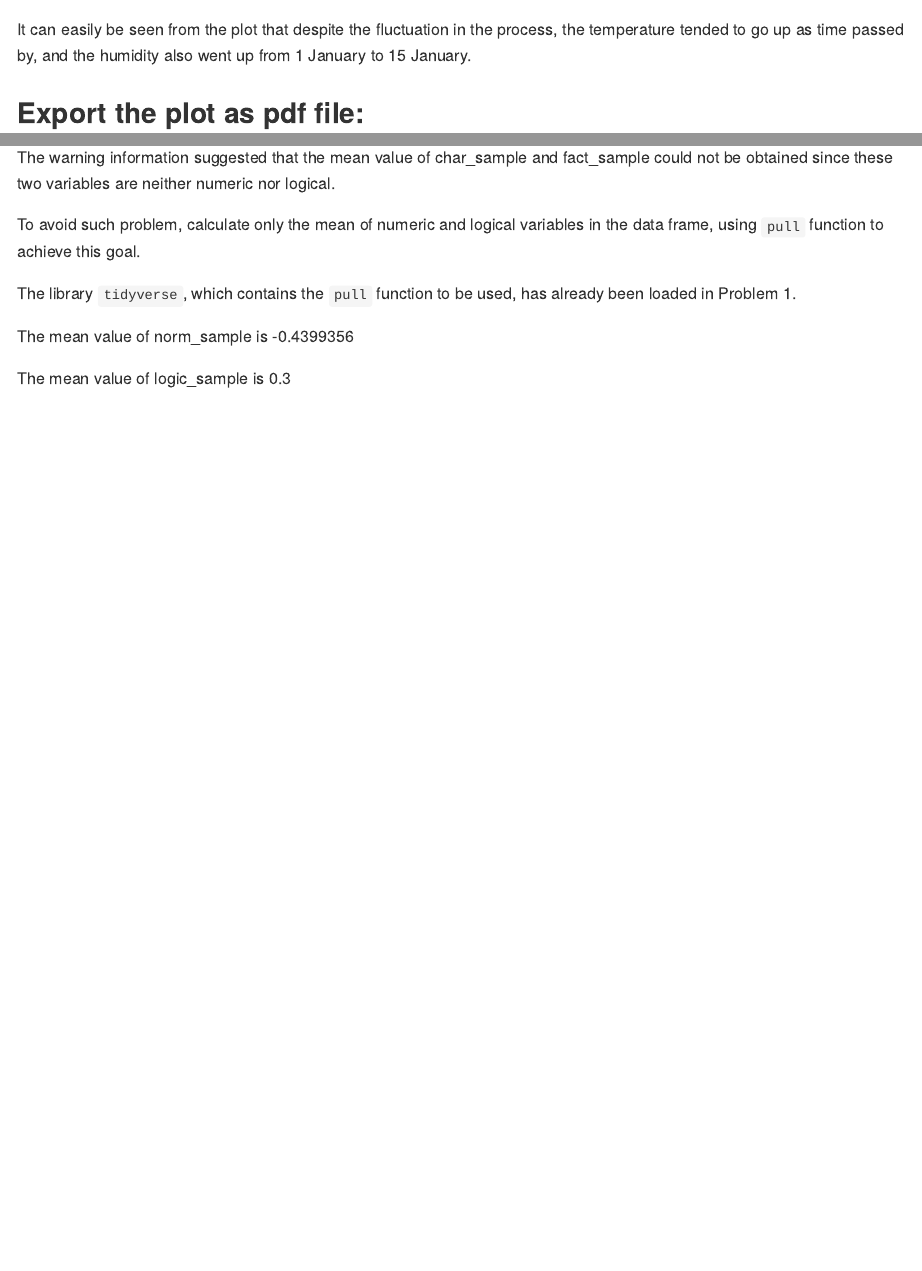
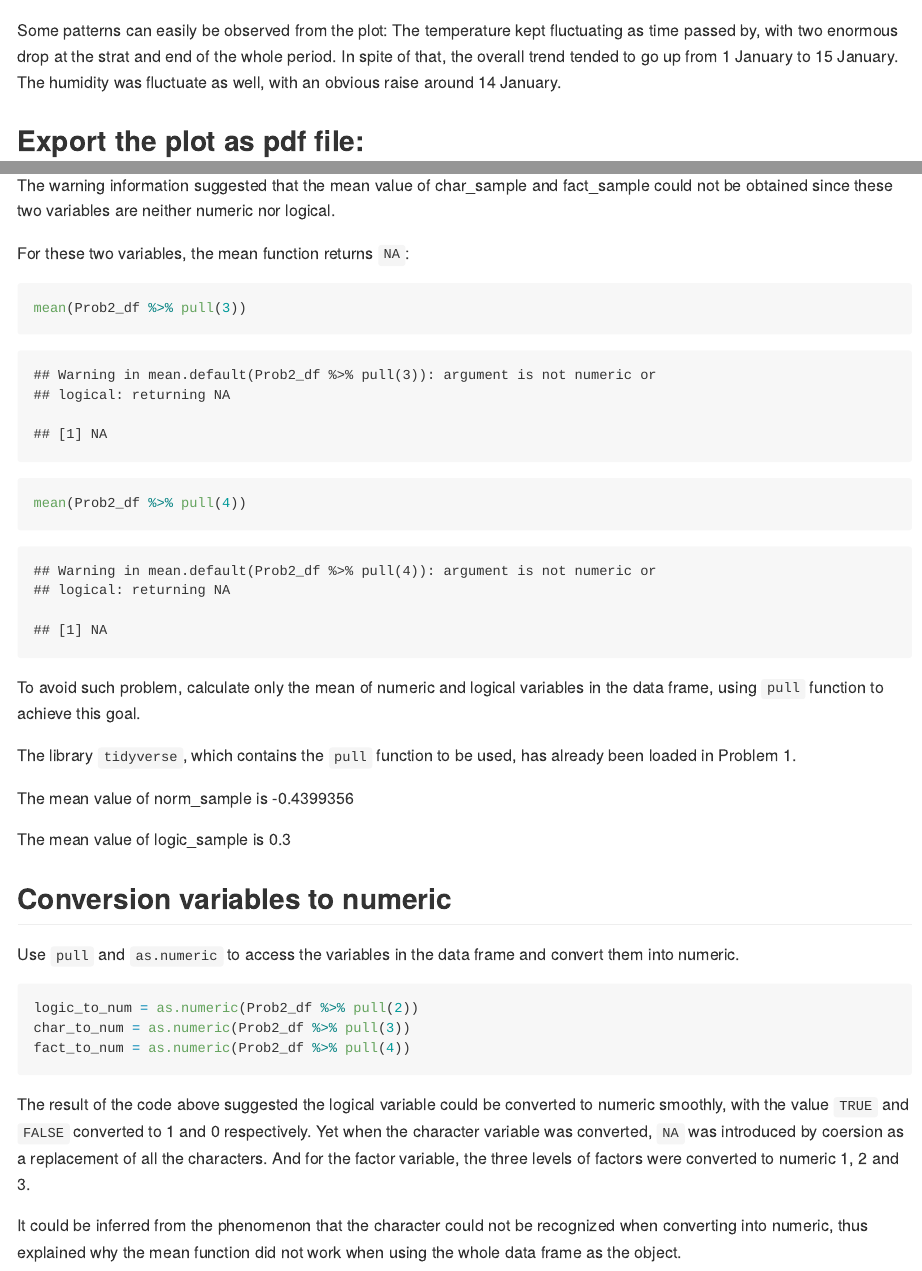
Before and after one commit to ml5018/p8105_hw1_ml5018, an R Markdown document (p8105_hw1_ml5018.Rmd): the page in a window 1100 px wide, from 2030 px down before the commit and from 1520 px down after it, so that both start at the same text, and a second part further down, joined at a grey line. Rendered offline with R 4.5, knitr and Pandoc, with nearby package versions; code that draws random numbers runs with fixed seeds of ours; some code elsewhere in the file could not run offline.

Commit message:
convert variables to numeric

````diff
--- a/p8105_hw1_ml5018.Rmd
+++ b/p8105_hw1_ml5018.Rmd
@@ -61,7 +61,9 @@ ggplot(data = early_january_weather,
        mapping = aes(x = time_hour, y = temp, color = humid)) + geom_point()
 ```
 
-It can easily be seen from the plot that despite the fluctuation in the process, the temperature tended to go up as time passed by, and the humidity also went up from 1 January to 15 January.
+Some patterns can easily be observed from the plot:
+The temperature kept fluctuating as time passed by, with two enormous drop at the strat and end of the whole period. In spite of that, the overall trend tended to go up from 1 January to 15 January.
+The humidity was fluctuate as well, with an obvious raise around 14 January.
 
 ## Export the plot as pdf file:
 
@@ -104,6 +106,13 @@ mean(Prob2_df)
 
 The warning information suggested that the mean value of char_sample and fact_sample could not be obtained since these two variables are neither numeric nor logical.
 
+For these two variables, the mean function returns `NA`:
+
+```{r uncountable mean, error = TRUE}
+mean(Prob2_df %>% pull(3))
+mean(Prob2_df %>% pull(4))
+```
+
 To avoid such problem, calculate only the mean of numeric and logical variables in the data frame, using `pull` function to achieve this goal.
 
 The library `tidyverse`, which contains the `pull` function to be used, has already been loaded in Problem 1.
@@ -111,3 +120,19 @@ The library `tidyverse`, which contains the `pull` function to be used, has alre
 The mean value of norm_sample is `r mean(Prob2_df %>% pull(1))`
 
 The mean value of logic_sample is `r mean(Prob2_df %>% pull(2))`
+
+## Conversion variables to numeric
+
+Use `pull` and `as.numeric` to access the variables in the data frame and convert them into numeric.
+
+```{r conversion, eval = FALSE}
+logic_to_num = as.numeric(Prob2_df %>% pull(2))
+char_to_num = as.numeric(Prob2_df %>% pull(3))
+fact_to_num = as.numeric(Prob2_df %>% pull(4))
+```
+
+The result of the code above suggested the logical variable could be converted to numeric smoothly, with the value `TRUE` and `FALSE` converted to 1 and 0 respectively.
+Yet when the character variable was converted, `NA` was introduced by coersion as a replacement of all the characters.
+And for the factor variable, the three levels of factors were converted to numeric 1, 2 and 3.
+
+It could be inferred from the phenomenon that the character could not be recognized when converting into numeric, thus explained why the mean function did not work when using the whole data frame as the object.
````
Also changed, not shown: p8105_hw1_ml5018.Rmd (2 more changed lines).
